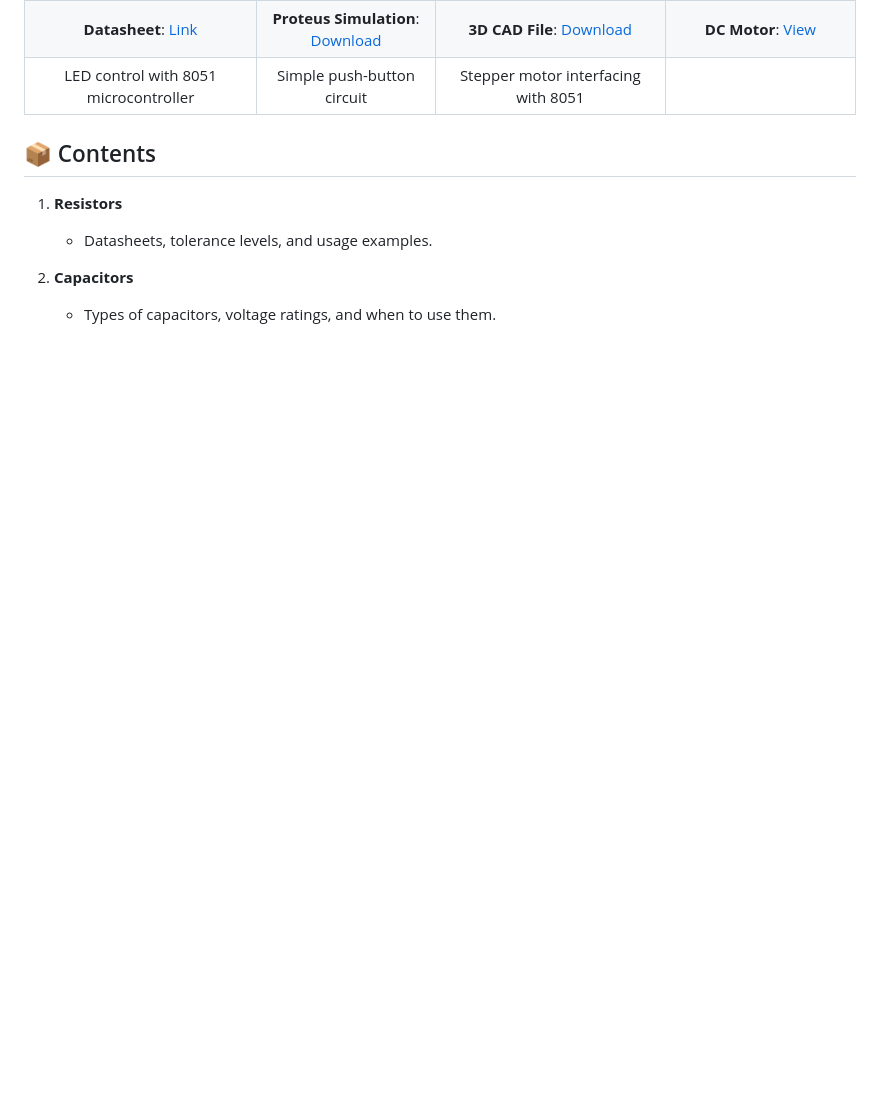
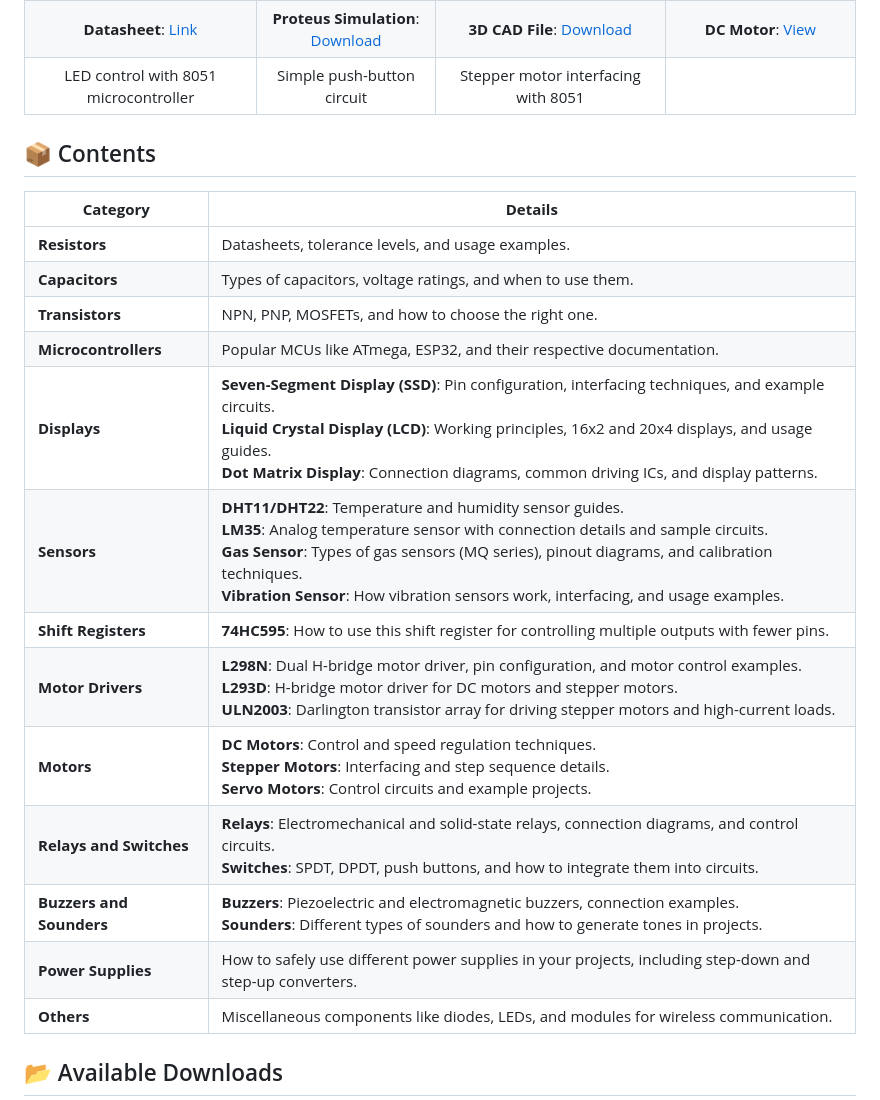
Before and after one commit to gmostofabd/ComponentsGuide, a Markdown page: README.md, the part around the change printed below. Rendered like a GitHub page; blank space fills up the shorter version.

```diff
--- a/README.md
+++ b/README.md
@@ -34,14 +34,27 @@ The **ComponentsGuide** repository is designed to serve as a comprehensive refer
 
 
 
+## 📦 Contents
+
+| **Category**        | **Details**                                                                                                 |
+|---------------------|-------------------------------------------------------------------------------------------------------------|
+| **Resistors**        | Datasheets, tolerance levels, and usage examples.                                                          |
+| **Capacitors**       | Types of capacitors, voltage ratings, and when to use them.                                                 |
+| **Transistors**      | NPN, PNP, MOSFETs, and how to choose the right one.                                                         |
+| **Microcontrollers** | Popular MCUs like ATmega, ESP32, and their respective documentation.                                        |
+| **Displays**         | **Seven-Segment Display (SSD)**: Pin configuration, interfacing techniques, and example circuits.<br>**Liquid Crystal Display (LCD)**: Working principles, 16x2 and 20x4 displays, and usage guides.<br>**Dot Matrix Display**: Connection diagrams, common driving ICs, and display patterns. |
+| **Sensors**          | **DHT11/DHT22**: Temperature and humidity sensor guides.<br>**LM35**: Analog temperature sensor with connection details and sample circuits.<br>**Gas Sensor**: Types of gas sensors (MQ series), pinout diagrams, and calibration techniques.<br>**Vibration Sensor**: How vibration sensors work, interfacing, and usage examples. |
+| **Shift Registers**  | **74HC595**: How to use this shift register for controlling multiple outputs with fewer pins.                |
+| **Motor Drivers**    | **L298N**: Dual H-bridge motor driver, pin configuration, and motor control examples.<br>**L293D**: H-bridge motor driver for DC motors and stepper motors.<br>**ULN2003**: Darlington transistor array for driving stepper motors and high-current loads. |
+| **Motors**           | **DC Motors**: Control and speed regulation techniques.<br>**Stepper Motors**: Interfacing and step sequence details.<br>**Servo Motors**: Control circuits and example projects. |
+| **Relays and Switches** | **Relays**: Electromechanical and solid-state relays, connection diagrams, and control circuits.<br>**Switches**: SPDT, DPDT, push buttons, and how to integrate them into circuits. |
+| **Buzzers and Sounders** | **Buzzers**: Piezoelectric and electromagnetic buzzers, connection examples.<br>**Sounders**: Different types of sounders and how to generate tones in projects. |
+| **Power Supplies**   | How to safely use different power supplies in your projects, including step-down and step-up converters.     |
+| **Others**           | Miscellaneous components like diodes, LEDs, and modules for wireless communication.                         |
 
 
 
-## 📦 Contents
 
-1. **Resistors**
-   - Datasheets, tolerance levels, and usage examples.
 
-2. **Capacitors**
-   - Types of capacitors, voltage ratings, and when to use them.
+## 📂 Available Downloads
 
```
Also changed, not shown: other parts of README.md (+8 -35 lines).
